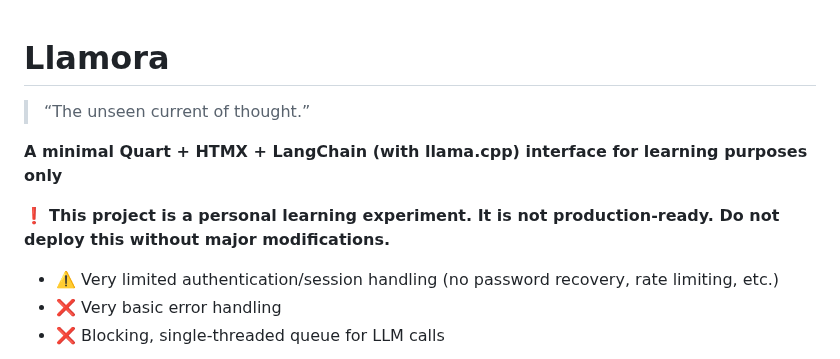
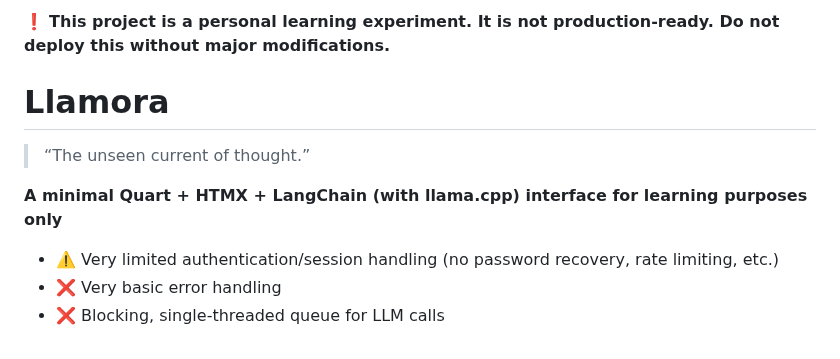
Before and after one commit to joelkuiper/Llamora, a Markdown page: README.md, the part around the change. GitHub-like rendering.

```diff
--- a/README.md
+++ b/README.md
@@ -1,9 +1,10 @@
+❗ **This project is a personal learning experiment. It is not production-ready. Do not deploy this without major modifications.**
+
 # Llamora
+
 > “The unseen current of thought.”
 
 **A minimal Quart + HTMX + LangChain (with llama.cpp) interface for learning purposes only**
-
-❗ **This project is a personal learning experiment. It is not production-ready. Do not deploy this without major modifications.**
 
 - ⚠️ Very limited authentication/session handling (no password recovery, rate limiting, etc.)
 - ❌ Very basic error handling
```
